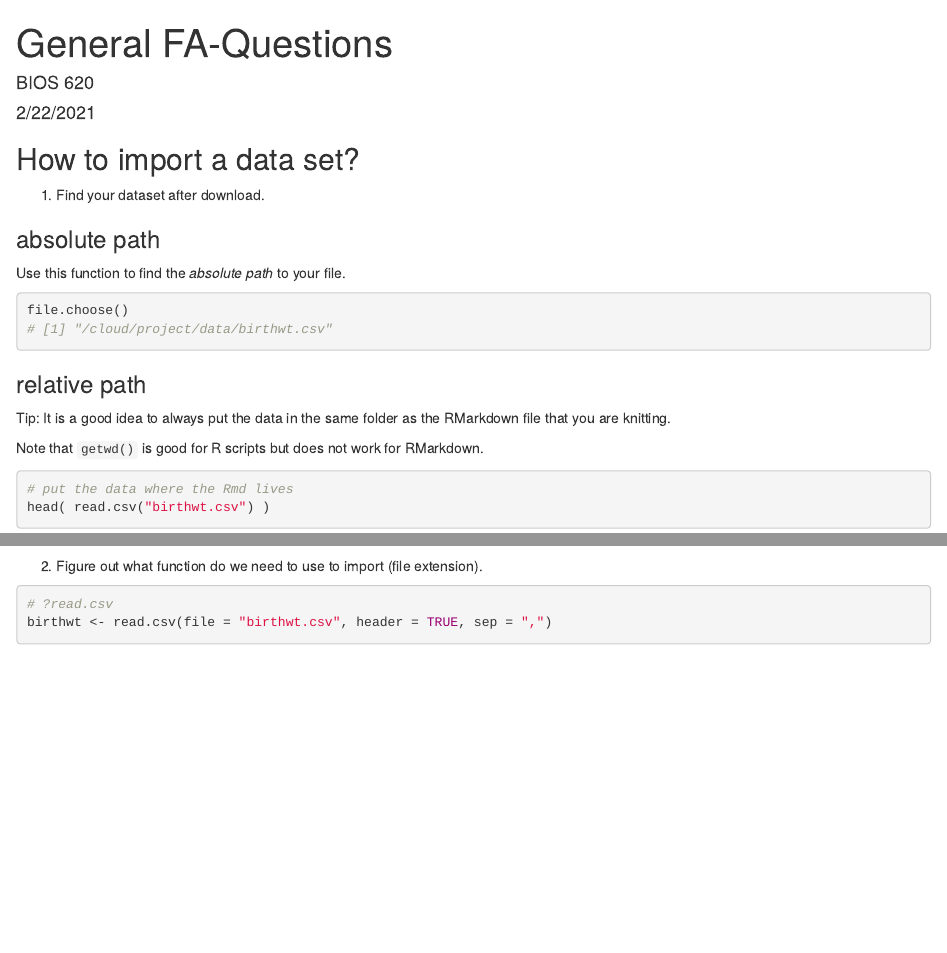
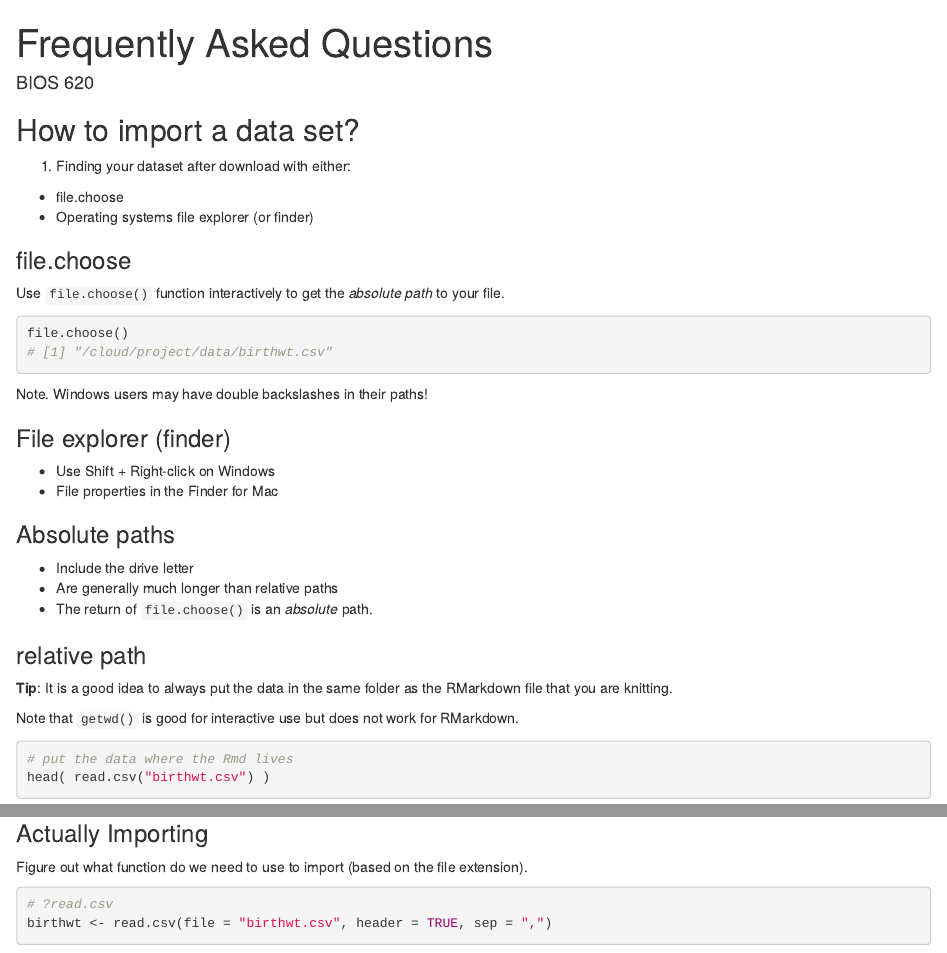
Before and after one commit to LiNk-NY/bios_labs, an R Markdown document (bios1/S3_Lab3_GeneralQ.Rmd): the page in a window 1100 px wide, from its top, and a second part further down, joined at a grey line. Rendered offline with R 4.5, knitr and Pandoc, with nearby package versions; drawn as R Markdown's standard HTML page in place of the format the file asks for; code that draws random numbers runs with fixed seeds of ours; some code elsewhere in the file could not run offline.

Commit message:
update S3 FAQ

````diff
--- a/bios1/S3_Lab3_GeneralQ.Rmd
+++ b/bios1/S3_Lab3_GeneralQ.Rmd
@@ -1,7 +1,6 @@
 ---
-title: "General FA-Questions"
+title: "Frequently Asked Questions"
 author: "BIOS 620"
-date: "2/22/2021"
 output:
   word_document: default
 ---
@@ -12,30 +11,51 @@ knitr::opts_chunk$set(echo = TRUE)
 
 ## How to import a data set?
 
-1. Find your dataset after download.
+1. Finding your dataset after download with either:
 
-### absolute path
+* file.choose
+* Operating systems file explorer (or finder)
 
-Use this function to find the _absolute path_ to your file.
+### file.choose
+
+Use `file.choose()` function interactively to get the _absolute path_ to your
+file.
 
 ```{r,eval=FALSE}
 file.choose()
 # [1] "/cloud/project/data/birthwt.csv"
 ```
 
+Note. Windows users may have double backslashes in their paths!
+
+### File explorer (finder)
+
+* Use Shift + Right-click on Windows
+* File properties in the Finder for Mac
+
+### Absolute paths
+
+* Include the drive letter
+* Are generally much longer than relative paths
+* The return of `file.choose()` is an _absolute_ path.
+
 ### relative path
 
-Tip: It is a good idea to always put the data in the same folder as the
+**Tip**: It is a good idea to always put the data in the same folder as the
 RMarkdown file that you are knitting.
 
-Note that `getwd()` is good for R scripts but does not work for RMarkdown.
+Note that `getwd()` is good for interactive use but does not work for
+RMarkdown.
 
 ```{r}
 # put the data where the Rmd lives
 head( read.csv("birthwt.csv") )
 ```
 
-2. Figure out what function do we need to use to import (file extension).
+### Actually Importing
+
+Figure out what function do we need to use to import (based on the file
+extension).
 
 ```{r}
 # ?read.csv
````
Also changed, not shown: bios1/S3_Lab3_GeneralQ.Rmd (8 more changed lines).
